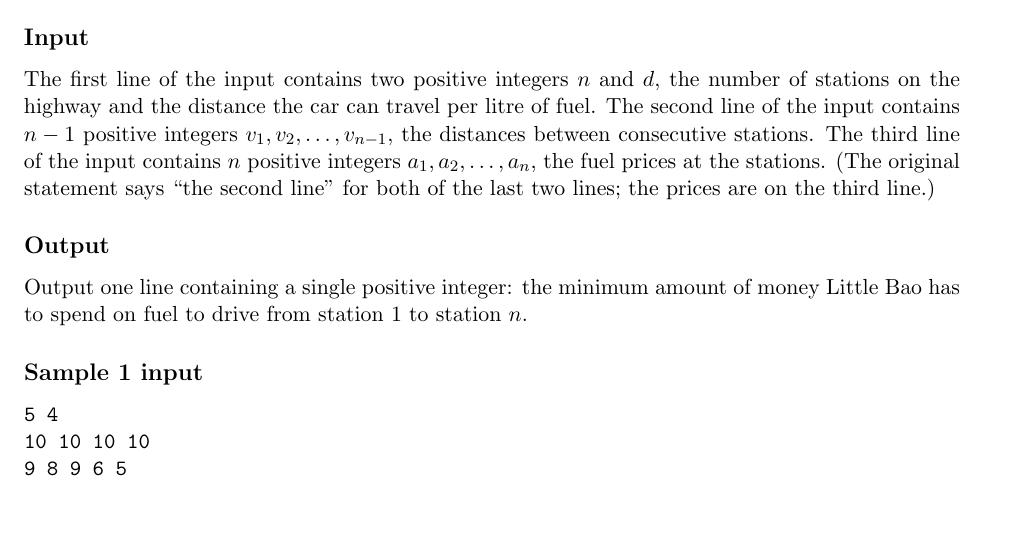
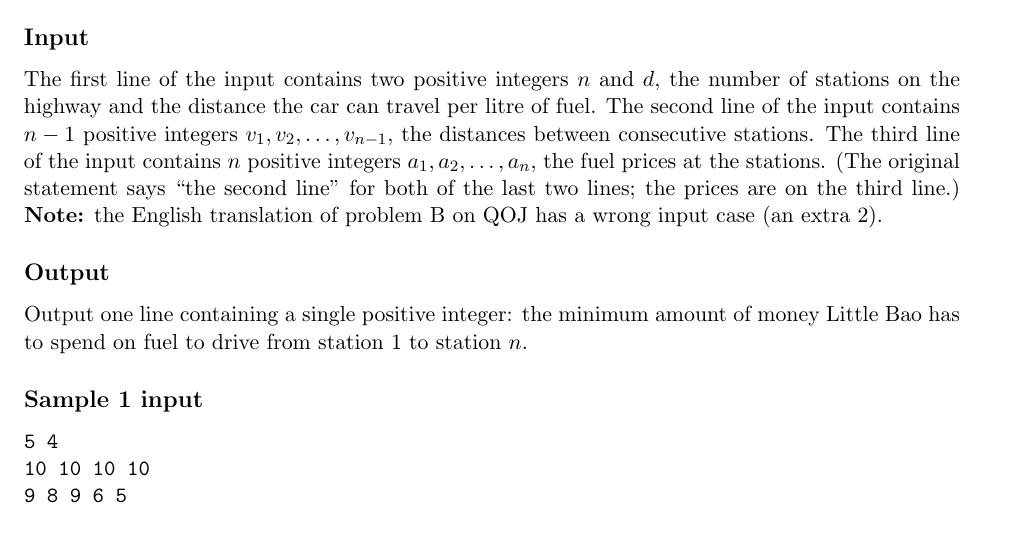
Before and after one commit to rpeng233/CMUICPCwebsite, a LaTeX document (CNOI/CSP-J2023.tex): part of page 4 of 10, cut so that both start at the same text. Compiled offline with pdfLaTeX.

Commit message:
CSP-J 2023 P2: note on the wrong input case in QOJ's English translation
Co-Authored-By: Devin AI <158243242+devin-ai-integration[bot]@users.noreply.github.com>

```diff
--- a/CNOI/CSP-J2023.tex
+++ b/CNOI/CSP-J2023.tex
@@ -142,6 +142,8 @@ The third line of the input contains $n$ positive integers
 $a_1, a_2, \dots, a_n$, the fuel prices at the stations.
 (The original statement says ``the second line'' for both of the last two
 lines; the prices are on the third line.)
+\textbf{Note:} the English translation of problem B on QOJ has a wrong input
+case (an extra 2).
 
 \subsection*{Output}
 
```
Also changed, not shown: CNOI/CSP-J2023.pdf.
